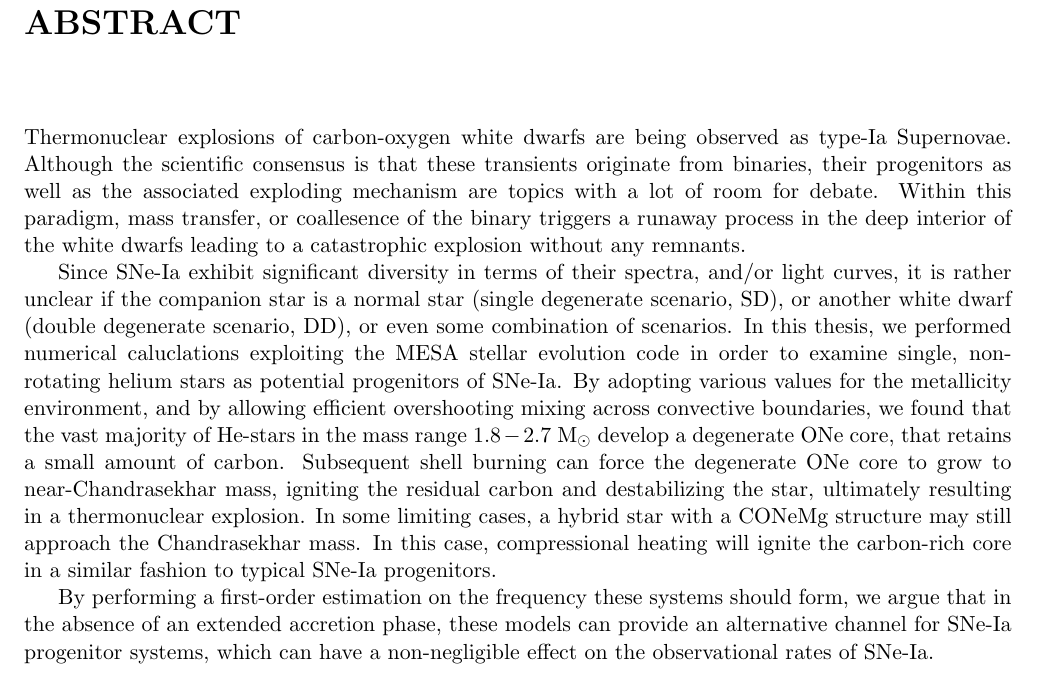
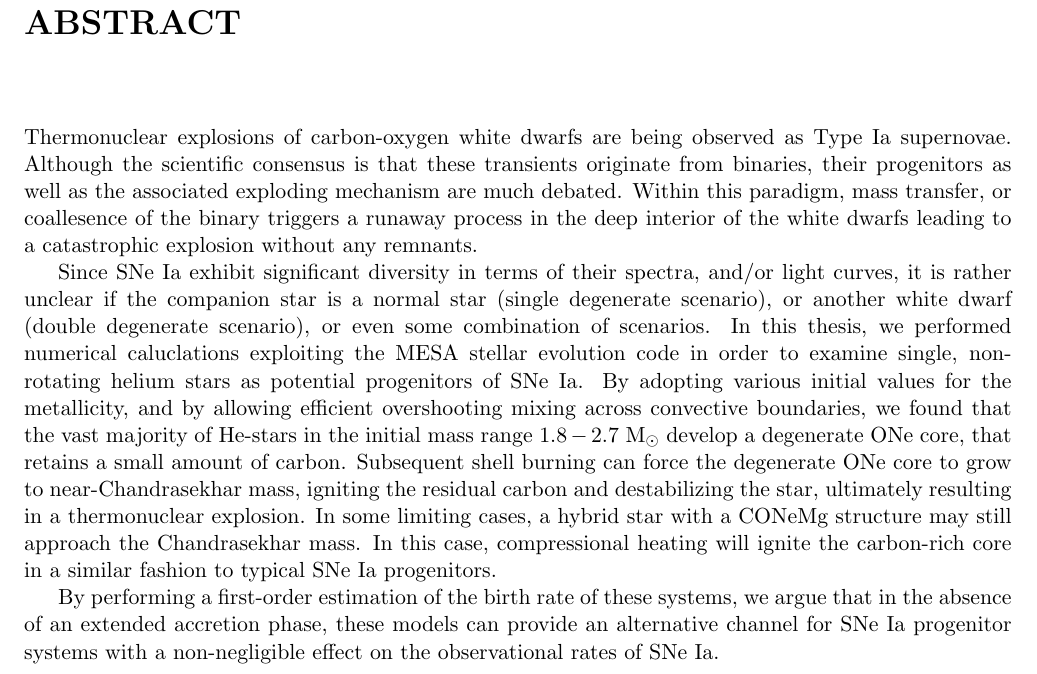
Before and after one commit to schanlar/MSc-Thesis, a LaTeX thesis (abstract/abstract.tex): part of the page, cut so that both start at the same text. Compiled offline with pdfLaTeX.

Commit message:
final abstract

```diff
--- a/abstract/abstract.tex
+++ b/abstract/abstract.tex
@@ -5,11 +5,11 @@
 
 \chapter*{Abstract}
 
-Thermonuclear explosions of carbon-oxygen white dwarfs are being observed as type-Ia Supernovae. Although the scientific consensus is that these transients originate from binaries, their progenitors as well as the associated exploding mechanism are topics with a lot of room for debate. Within this paradigm, mass transfer, or coallesence of the binary triggers a runaway process in the deep interior of the white dwarfs leading to a catastrophic explosion without any remnants.
+Thermonuclear explosions of carbon-oxygen white dwarfs are being observed as Type Ia supernovae. Although the scientific consensus is that these transients originate from binaries, their progenitors as well as the associated exploding mechanism are much debated. Within this paradigm, mass transfer, or coallesence of the binary triggers a runaway process in the deep interior of the white dwarfs leading to a catastrophic explosion without any remnants.
 
-Since SNe-Ia exhibit significant diversity in terms of their spectra, and/or light curves, it is rather unclear if the companion star is a normal star (single degenerate scenario, SD), or another white dwarf (double degenerate scenario, DD), or even some combination of scenarios. In this thesis, we performed numerical caluclations exploiting the MESA stellar evolution code in order to examine single, non-rotating helium stars as potential progenitors of SNe-Ia. By adopting various values for the metallicity environment, and by allowing efficient overshooting mixing across convective boundaries, we found that the vast majority of He-stars in the mass range $1.8-2.7$ M$_{\odot}$ develop a degenerate ONe core, that retains a small amount of carbon. Subsequent shell burning can force the degenerate ONe core to grow to near-Chandrasekhar mass, igniting the residual carbon and destabilizing the star, ultimately resulting in a thermonuclear explosion. In some limiting cases, a hybrid star with a CONeMg structure may still approach the Chandrasekhar mass. In this case, compressional heating will ignite the carbon-rich core in a similar fashion to typical SNe-Ia progenitors.
+Since SNe Ia exhibit significant diversity in terms of their spectra, and/or light curves, it is rather unclear if the companion star is a normal star (single degenerate scenario), or another white dwarf (double degenerate scenario), or even some combination of scenarios. In this thesis, we performed numerical caluclations exploiting the MESA stellar evolution code in order to examine single, non-rotating helium stars as potential progenitors of SNe Ia. By adopting various initial values for the metallicity, and by allowing efficient overshooting mixing across convective boundaries, we found that the vast majority of He-stars in the initial mass range $1.8-2.7$ M$_{\odot}$ develop a degenerate ONe core, that retains a small amount of carbon. Subsequent shell burning can force the degenerate ONe core to grow to near-Chandrasekhar mass, igniting the residual carbon and destabilizing the star, ultimately resulting in a thermonuclear explosion. In some limiting cases, a hybrid star with a CONeMg structure may still approach the Chandrasekhar mass. In this case, compressional heating will ignite the carbon-rich core in a similar fashion to typical SNe Ia progenitors.
 
-By performing a first-order estimation on the frequency these systems should form, we argue that in the absence of an extended accretion phase, these models can provide an alternative channel for SNe-Ia progenitor systems, which can have a non-negligible effect on the observational rates of SNe-Ia.
+By performing a first-order estimation of the birth rate of these systems, we argue that in the absence of an extended accretion phase, these models can provide an alternative channel for SNe Ia progenitor systems with a non-negligible effect on the observational rates of SNe Ia.
 
 
 \end{document}
```
